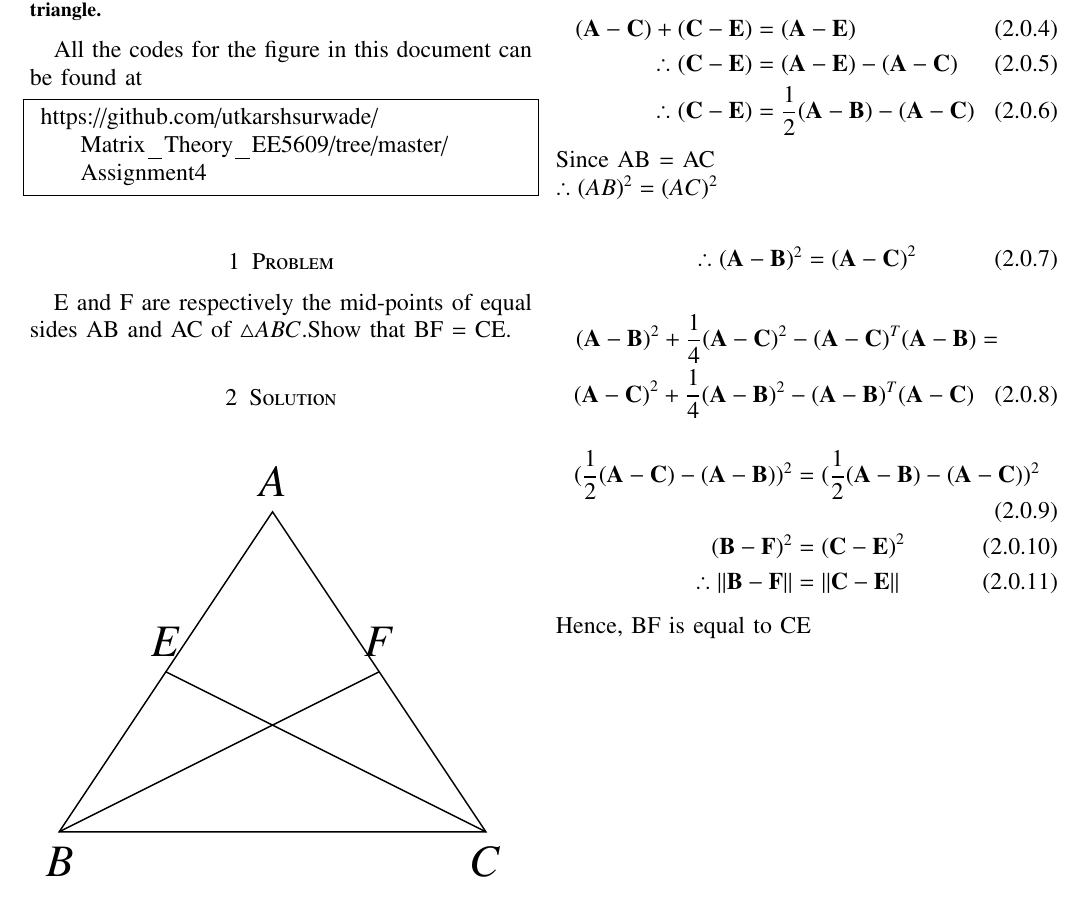
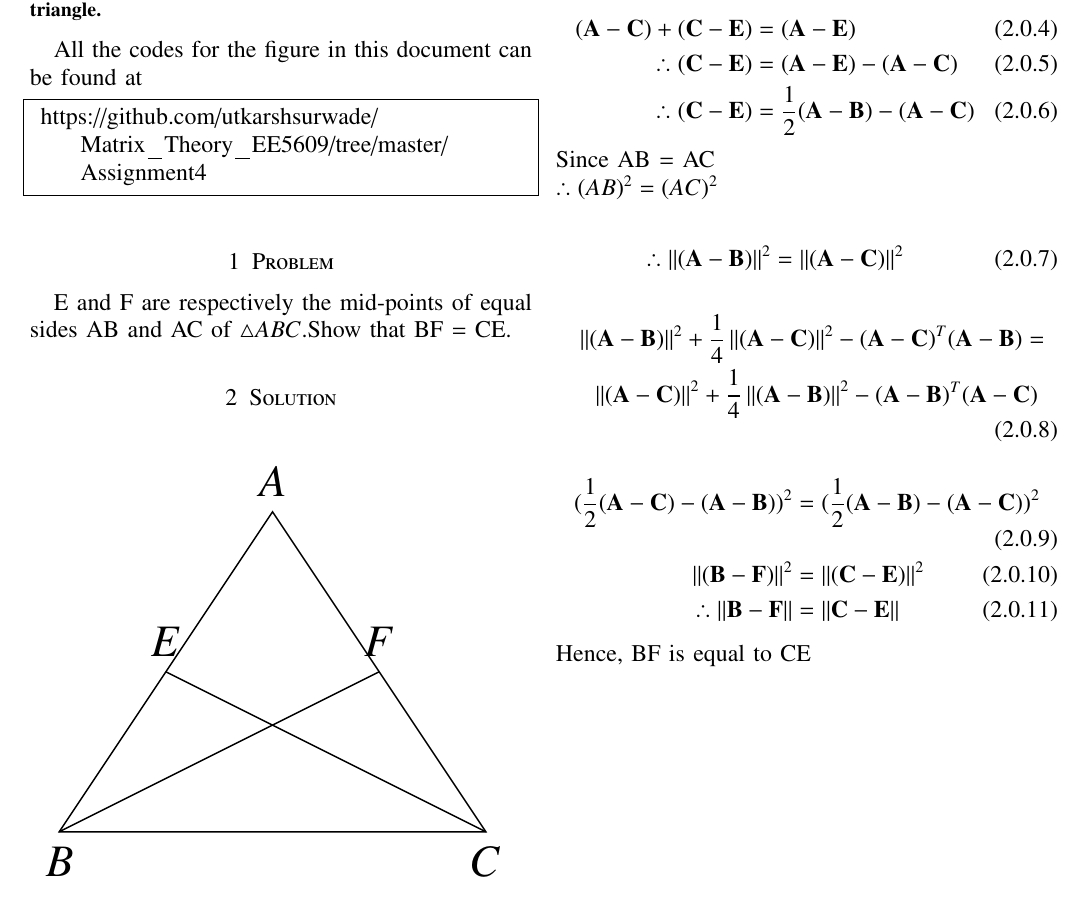
Before and after one commit to utkarshsurwade/Matrix_Theory_EE5609, a LaTeX problem sheet (Assignment4/Assignment4.tex): part of the page, cut so that both start at the same text. Compiled offline with pdfLaTeX.

Commit message:
Assignment4 changes

```diff
--- a/Assignment4/Assignment4.tex
+++ b/Assignment4/Assignment4.tex
@@ -206,15 +206,14 @@ similarly,
 Since AB = AC\\
 $\therefore (AB)^2 = (AC)^2$\\
 \begin{align}
-\therefore\vec{(A-B)}^2 = \vec{(A-C)}^2
+\therefore\norm{\vec{(A-B)}}^2 = \norm{\vec{(A-C)}}^2
 \end{align}
 \begin{multline}
-\vec{(A-B)}^2+\frac{1}{4}\vec{(A-C)}^2 -\vec{(A-C)}^T\vec{(A-B)} =\\
-\vec{(A-C)}^2+\frac{1}{4}\vec{(A-B)}^2 -\vec{(A-B)}^T\vec{(A-C)}
-\end{multline}
+\norm{\vec{(A-B)}}^2+\frac{1}{4}\norm{\vec{(A-C)}}^2 -\vec{(A-C)}^T\vec{(A-B)} =\\
+\norm{\vec{(A-C)}}^2+\frac{1}{4}\norm{\vec{(A-B)}}^2 -\vec{(A-B)}^T\vec{(A-C)} \end{multline}
 \begin{align}
 (\frac{1}{2}\vec{(A-C)}-\vec{(A-B)})^2 &= (\frac{1}{2}\vec{(A-B)}-\vec{(A-C)})^2\\
-\vec{(B-F)}^2 &= \vec{(C-E)}^2\\
+\norm{\vec{(B-F)}}^2 &= \norm{\vec{(C-E)}}^2\\
 \therefore\norm{\vec{B-F}} &= \norm{\vec{C-E}}
 \end{align}
 Hence, BF is equal to CE
```
Also changed, not shown: Assignment4/Assignment4.pdf.
